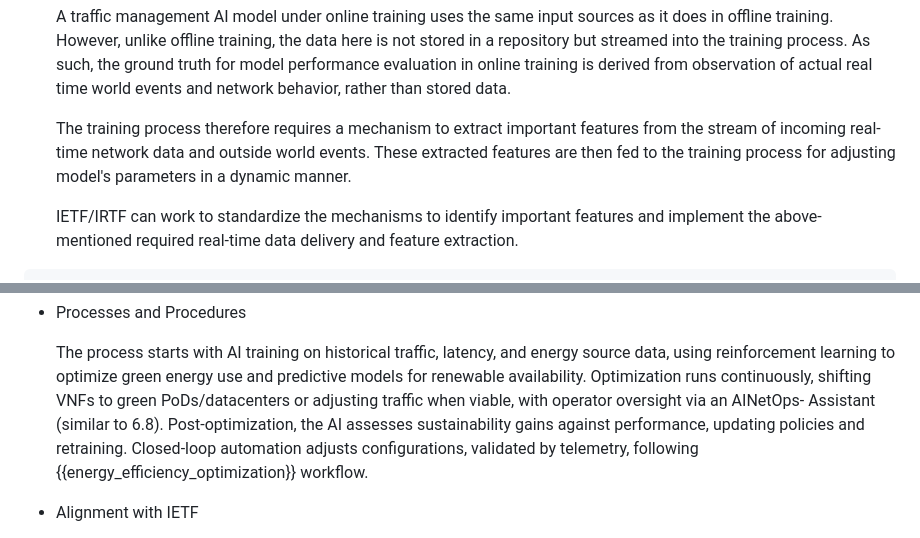
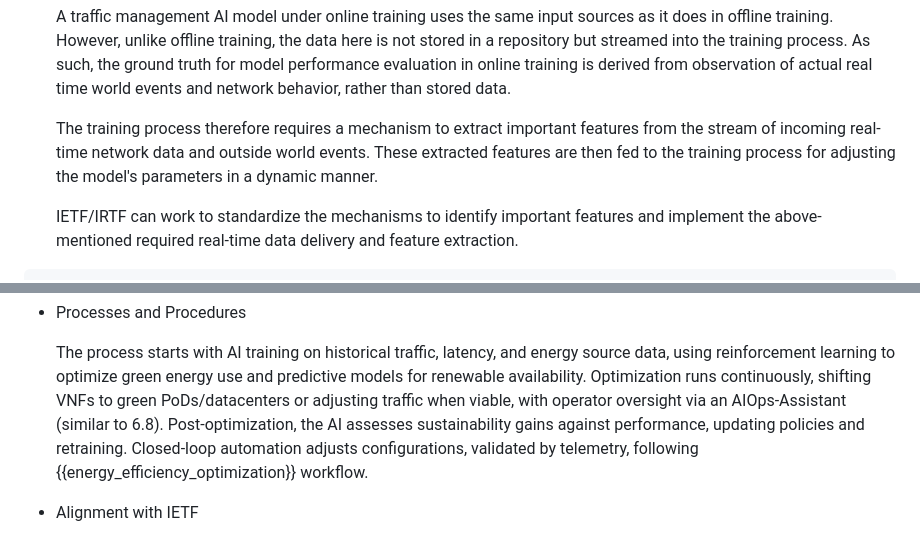
Before and after one commit to billwuqin/ICON-Use-Case, a Markdown page: draft-king-rokui-ainetops-usecases.md, 2 parts joined by grey strips. GitHub-like rendering.

```diff
--- a/draft-king-rokui-ainetops-usecases.md
+++ b/draft-king-rokui-ainetops-usecases.md
@@ -1699,7 +1699,7 @@ While there are some proactive approaches to network resource defragmentation, r
 
       A traffic management AI model under online training uses the same input sources as it does in offline training. However, unlike offline training, the data here is not stored in a repository but streamed into the training process. As such, the ground truth for model performance evaluation in online training is derived from observation of actual real time world events and network behavior, rather than stored data.
 
-      The training process therefore requires a mechanism to extract important features from the stream of incoming real-time network data and outside world events. These extracted features are then fed to the training process for adjusting model's parameters in a dynamic manner.
+      The training process therefore requires a mechanism to extract important features from the stream of incoming real-time network data and outside world events. These extracted features are then fed to the training process for adjusting the model's parameters in a dynamic manner.
 
       IETF/IRTF can work to standardize the mechanisms to identify important features and implement the above-mentioned required real-time data delivery and feature extraction.
 
@@ -2183,8 +2183,8 @@ Legend:
    energy source data, using reinforcement learning to optimize green
    energy use and predictive models for renewable availability.
    Optimization runs continuously, shifting VNFs to green PoDs/datacenters
-   or adjusting traffic when viable, with operator oversight via an AINetOps-
-   Assistant (similar to 6.8). Post-optimization, the AI assesses
+   or adjusting traffic when viable, with operator oversight via an
+   AIOps-Assistant (similar to 6.8). Post-optimization, the AI assesses
    sustainability gains against performance, updating policies and
    retraining. Closed-loop automation adjusts configurations, validated by
    telemetry, following {{energy_efficiency_optimization}} workflow.
```
Also changed, not shown: other parts of draft-king-rokui-ainetops-usecases.md (+2 -2 lines).
